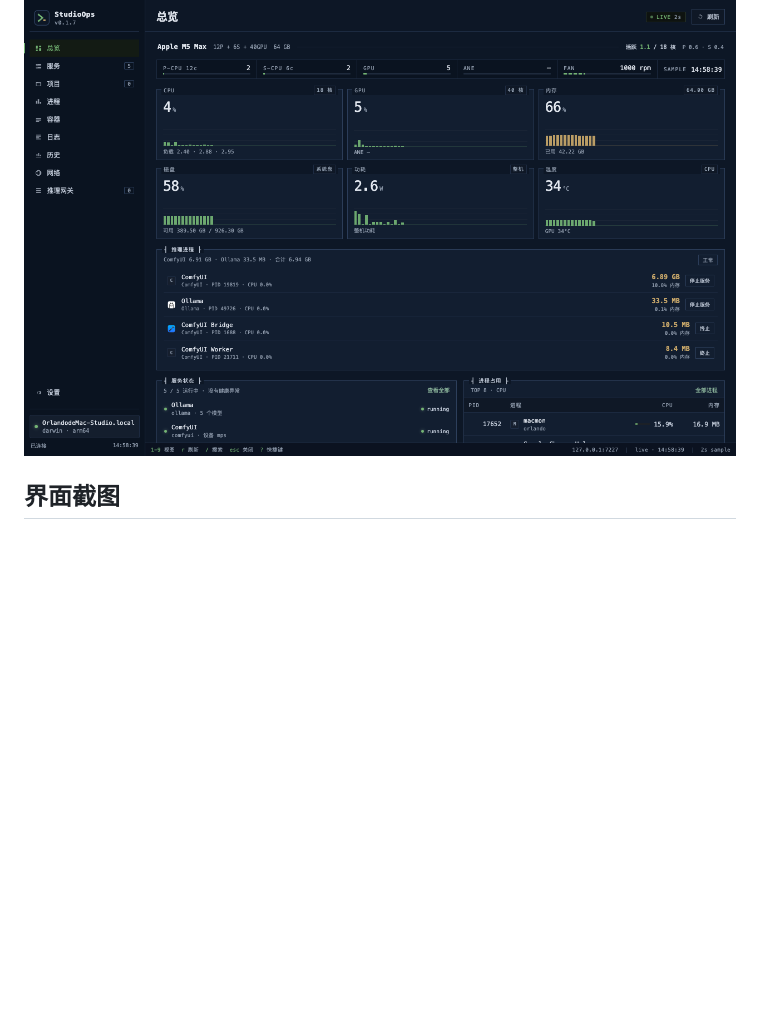
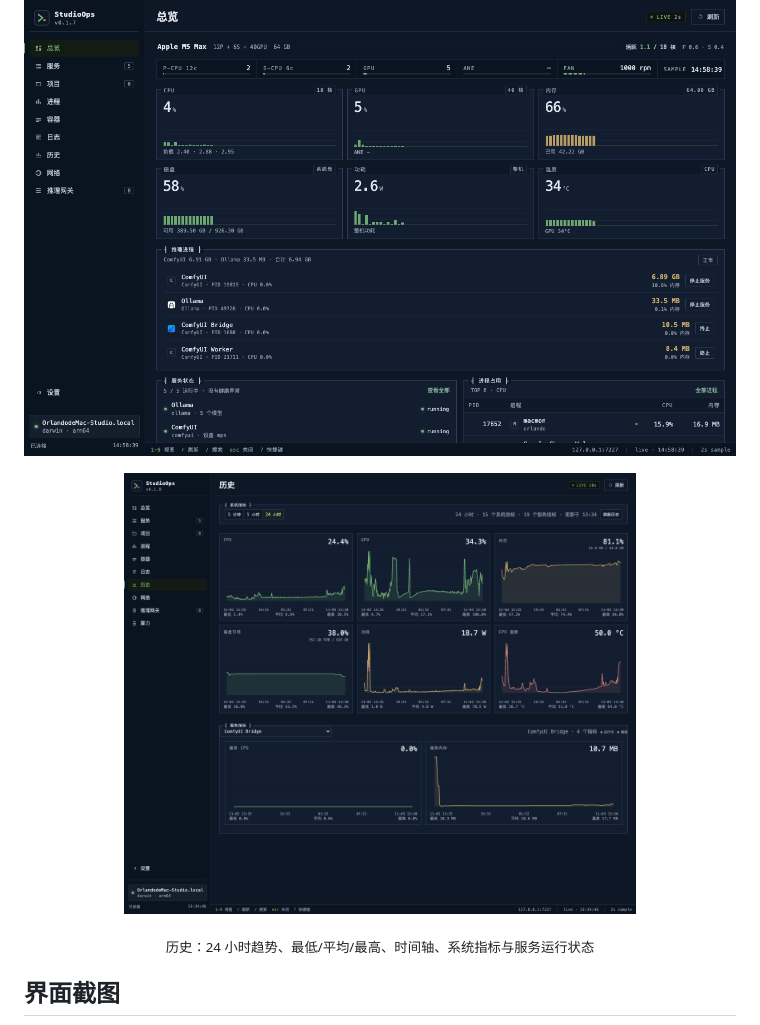
Before and after one commit to yushui2022/StudioOps, a Markdown page: README.md, the part around the change. GitHub-like rendering; pictures changed too: docs/assets/history.png (added); blank space fills up the shorter version.

```diff
--- a/README.md
+++ b/README.md
@@ -17,6 +17,12 @@
 </div>
 
 ![StudioOps 总览](docs/assets/overview.png)
+
+<p align="center">
+  <img src="docs/assets/history.png" width="72%" alt="历史指标" />
+</p>
+
+<p align="center"><sub>历史：24 小时趋势、最低/平均/最高、时间轴、系统指标与服务运行状态</sub></p>
 
 ## 界面截图
 
```
Also changed, not shown: 3 other files.
